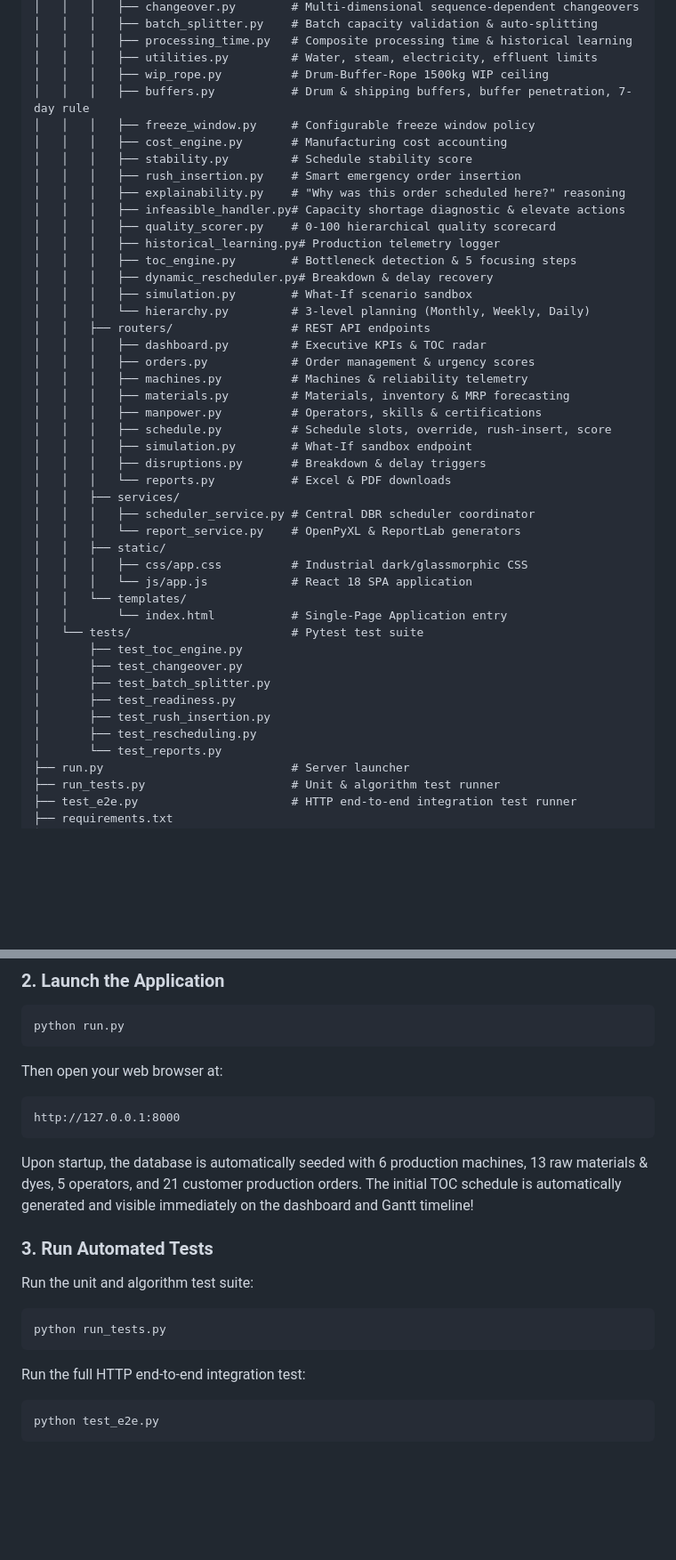
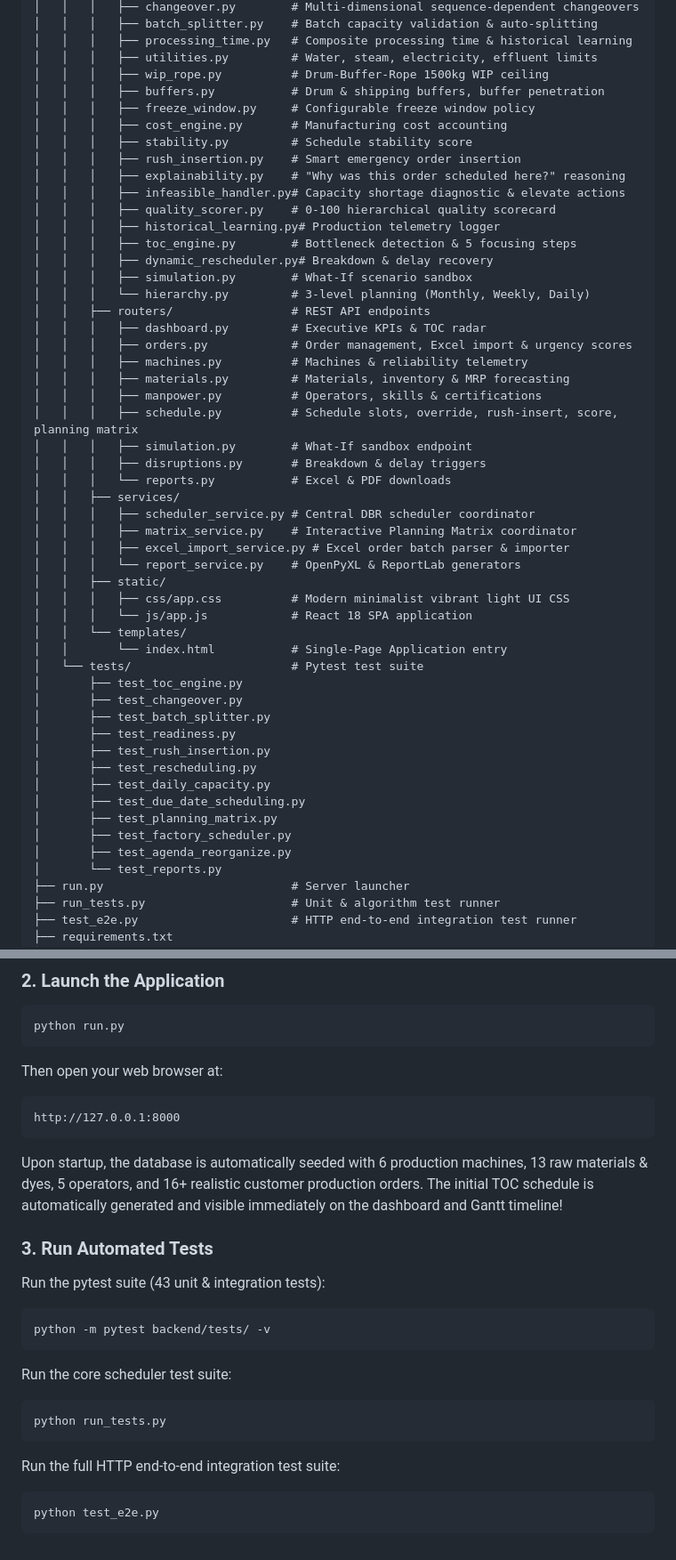
Before and after one commit to creative-DONE/TOC, a Markdown page: README.md, 2 parts joined by grey strips. Shown at 89% size. Drawn GitHub-style; blank space fills up the shorter version.

Commit message:
docs: update README with due-date driven scheduling, daily capacity enforcement, planning matrix, and modern light UI

````diff
--- a/README.md
+++ b/README.md
@@ -110,7 +121,7 @@ prime tech/
 │   │   │   ├── processing_time.py   # Composite processing time & historical learning
 │   │   │   ├── utilities.py         # Water, steam, electricity, effluent limits
 │   │   │   ├── wip_rope.py          # Drum-Buffer-Rope 1500kg WIP ceiling
-│   │   │   ├── buffers.py           # Drum & shipping buffers, buffer penetration, 7-day rule
+│   │   │   ├── buffers.py           # Drum & shipping buffers, buffer penetration
 │   │   │   ├── freeze_window.py     # Configurable freeze window policy
 │   │   │   ├── cost_engine.py       # Manufacturing cost accounting
 │   │   │   ├── stability.py         # Schedule stability score
@@ -125,19 +136,21 @@ prime tech/
 │   │   │   └── hierarchy.py         # 3-level planning (Monthly, Weekly, Daily)
 │   │   ├── routers/                 # REST API endpoints
 │   │   │   ├── dashboard.py         # Executive KPIs & TOC radar
-│   │   │   ├── orders.py            # Order management & urgency scores
+│   │   │   ├── orders.py            # Order management, Excel import & urgency scores
 │   │   │   ├── machines.py          # Machines & reliability telemetry
 │   │   │   ├── materials.py         # Materials, inventory & MRP forecasting
 │   │   │   ├── manpower.py          # Operators, skills & certifications
-│   │   │   ├── schedule.py          # Schedule slots, override, rush-insert, score
+│   │   │   ├── schedule.py          # Schedule slots, override, rush-insert, score, planning matrix
 │   │   │   ├── simulation.py        # What-If sandbox endpoint
 │   │   │   ├── disruptions.py       # Breakdown & delay triggers
 │   │   │   └── reports.py           # Excel & PDF downloads
 │   │   ├── services/
 │   │   │   ├── scheduler_service.py # Central DBR scheduler coordinator
+│   │   │   ├── matrix_service.py    # Interactive Planning Matrix coordinator
+│   │   │   ├── excel_import_service.py # Excel order batch parser & importer
 │   │   │   └── report_service.py    # OpenPyXL & ReportLab generators
 │   │   ├── static/
-│   │   │   ├── css/app.css          # Industrial dark/glassmorphic CSS
+│   │   │   ├── css/app.css          # Modern minimalist vibrant light UI CSS
 │   │   │   └── js/app.js            # React 18 SPA application
 │   │   └── templates/
 │   │       └── index.html           # Single-Page Application entry
@@ -148,6 +161,11 @@ prime tech/
 │       ├── test_readiness.py
 │       ├── test_rush_insertion.py
 │       ├── test_rescheduling.py
+│       ├── test_daily_capacity.py
+│       ├── test_due_date_scheduling.py
+│       ├── test_planning_matrix.py
+│       ├── test_factory_scheduler.py
+│       ├── test_agenda_reorganize.py
 │       └── test_reports.py
 ├── run.py                           # Server launcher
 ├── run_tests.py                     # Unit & algorithm test runner
@@ -172,14 +190,18 @@ Then open your web browser at:
 ```
 http://127.0.0.1:8000
 ```
-Upon startup, the database is automatically seeded with 6 production machines, 13 raw materials & dyes, 5 operators, and 21 customer production orders. The initial TOC schedule is automatically generated and visible immediately on the dashboard and Gantt timeline!
+Upon startup, the database is automatically seeded with 6 production machines, 13 raw materials & dyes, 5 operators, and 16+ realistic customer production orders. The initial TOC schedule is automatically generated and visible immediately on the dashboard and Gantt timeline!
 
 ### 3. Run Automated Tests
-Run the unit and algorithm test suite:
+Run the pytest suite (43 unit & integration tests):
+```bash
+python -m pytest backend/tests/ -v
+```
+Run the core scheduler test suite:
 ```bash
 python run_tests.py
 ```
-Run the full HTTP end-to-end integration test:
+Run the full HTTP end-to-end integration test suite:
 ```bash
 python test_e2e.py
 ```
````
Also changed, not shown: other parts of README.md (+13 -2 lines).
